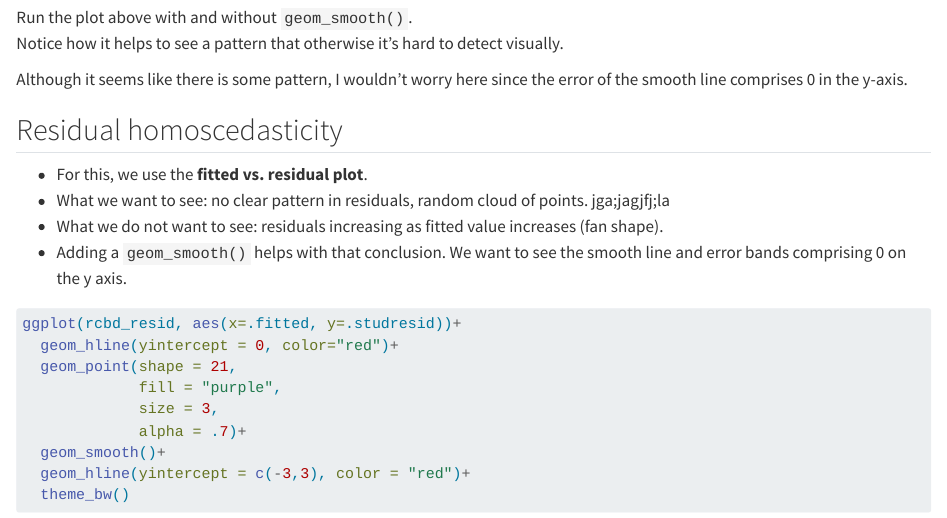
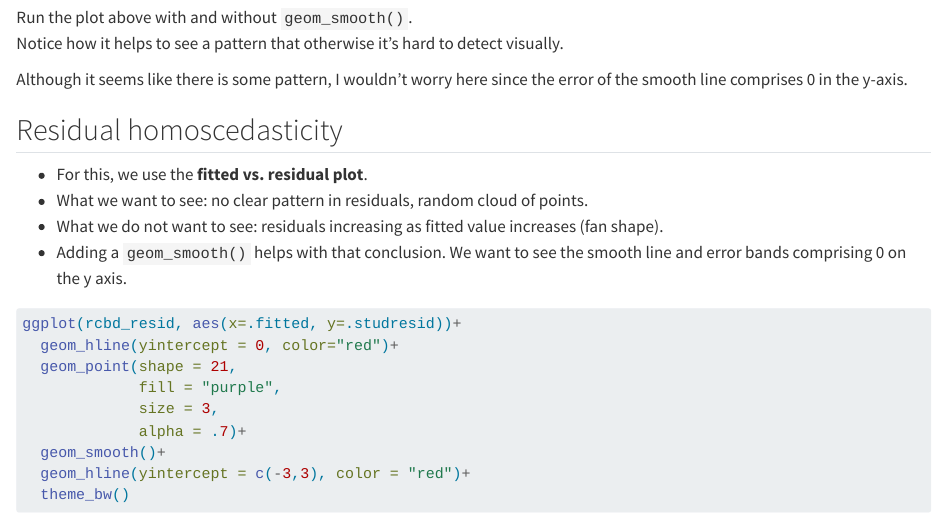
Before and after one commit to Promode45/04_rcbd, a Quarto document (Code/02-08_rcbd_partial.qmd): the page in a window 1100 px wide, from 9580 px down. Rendered offline with R 4.5, knitr and Pandoc in place of Quarto, with nearby package versions; code that draws random numbers runs with fixed seeds of ours.

Commit message:
token change worked!

```diff
--- a/Code/02-08_rcbd_partial.qmd
+++ b/Code/02-08_rcbd_partial.qmd
@@ -177,7 +177,7 @@ Although it seems like there is some pattern, I wouldn't worry here since the er
 
 ## Residual homoscedasticity
 - For this, we use the **fitted vs. residual plot**.
-- What we want to see: no clear pattern in residuals, random cloud of points.  jga;jagjfj;la
+- What we want to see: no clear pattern in residuals, random cloud of points.
 - What we do not want to see: residuals increasing as fitted value increases (fan shape).
 - Adding a `geom_smooth()` helps with that conclusion. We want to see the smooth line and error bands comprising 0 on the y axis.
 
```
